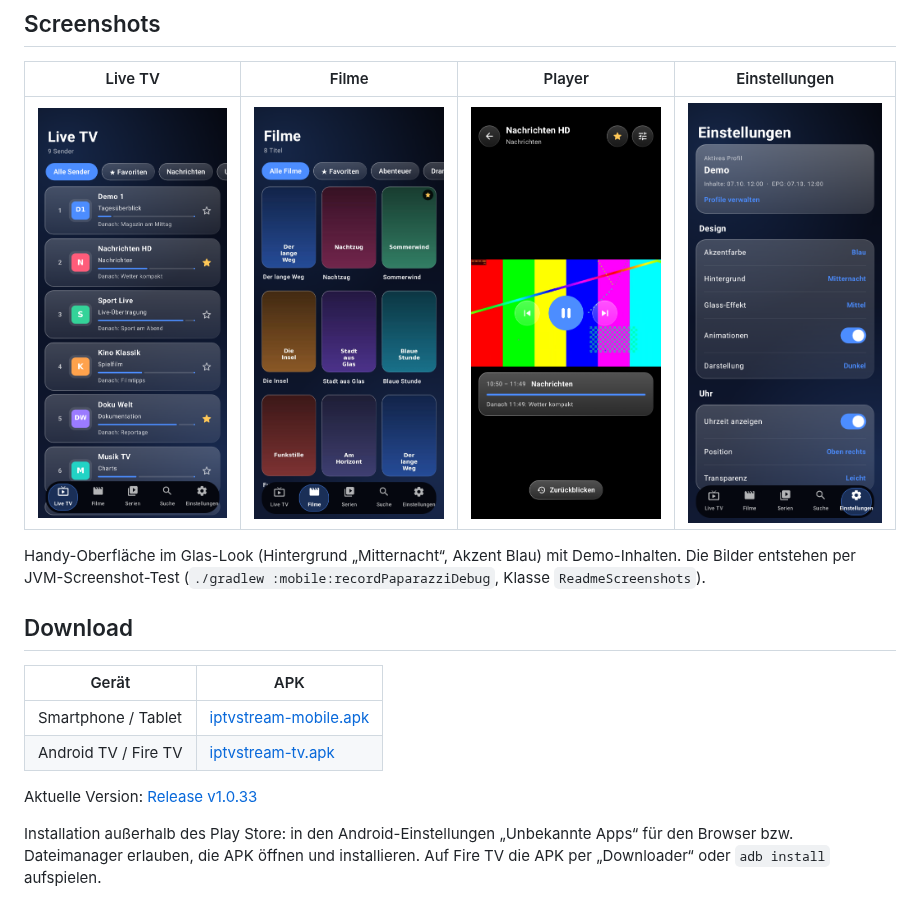
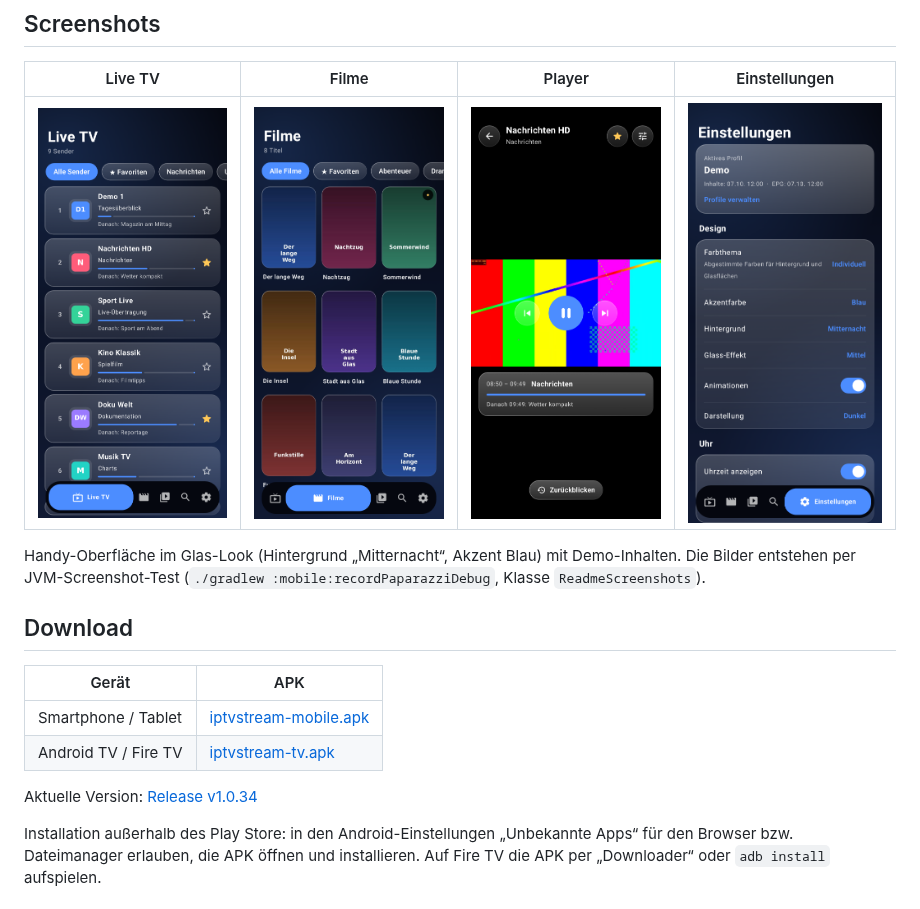
Before and after one commit to daniel96865-a11y/iptvstream, a Markdown page: README.md, the part around the change. GitHub-like rendering; pictures changed too: docs/screenshots/phone-einstellungen.png, docs/screenshots/phone-filme.png, docs/screenshots/phone-live-tv.png.

Commit message:
Version 1.0.34: Codeprüfung, kleine Korrekturen, aktuelle Hilfebilder
Co-authored-by: daniel96865-a11y <daniel96865-a11y@users.noreply.github.com>

```diff
--- a/README.md
+++ b/README.md
@@ -21,7 +21,7 @@ Handy-Oberfläche im Glas-Look (Hintergrund „Mitternacht“, Akzent Blau) mit
 | Smartphone / Tablet | [iptvstream-mobile.apk](https://github.com/daniel96865-a11y/iptvstream/releases/latest/download/iptvstream-mobile.apk) |
 | Android TV / Fire TV | [iptvstream-tv.apk](https://github.com/daniel96865-a11y/iptvstream/releases/latest/download/iptvstream-tv.apk) |
 
-Aktuelle Version: [Release v1.0.33](https://github.com/daniel96865-a11y/iptvstream/releases/tag/v1.0.33)
+Aktuelle Version: [Release v1.0.34](https://github.com/daniel96865-a11y/iptvstream/releases/tag/v1.0.34)
 
 Installation außerhalb des Play Store: in den Android-Einstellungen „Unbekannte Apps“ für den Browser bzw. Dateimanager erlauben, die APK öffnen und installieren. Auf Fire TV die APK per „Downloader“ oder `adb install` aufspielen.
 
```
Also changed, not shown: 15 other files.
